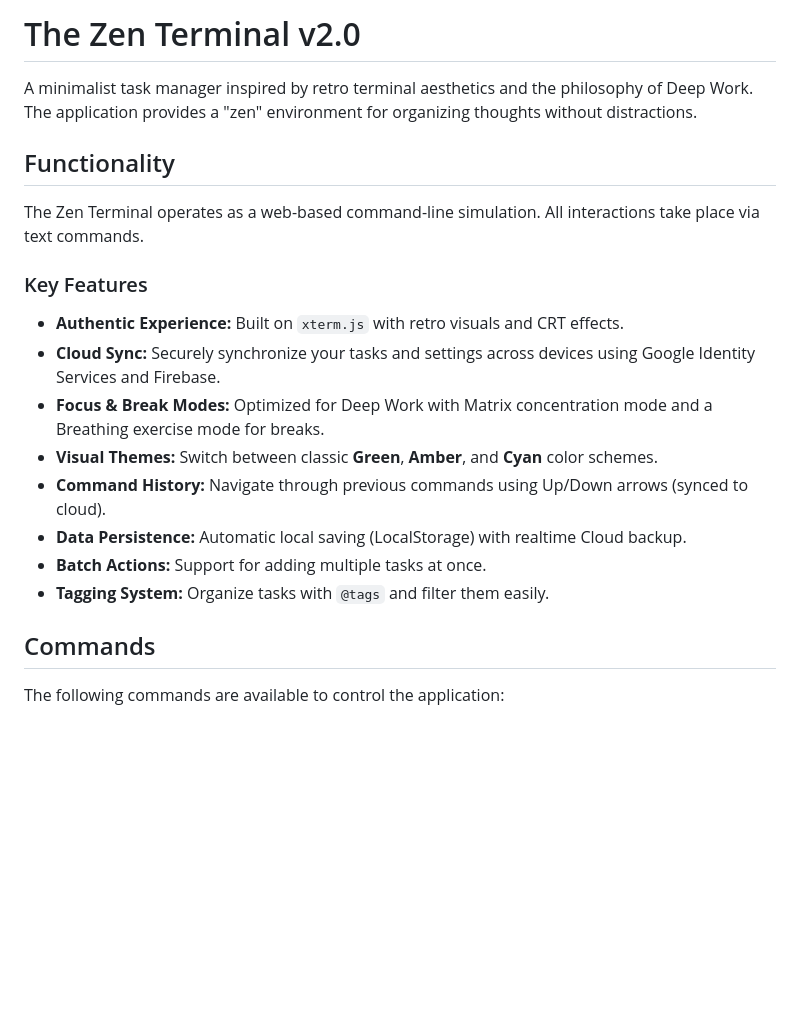
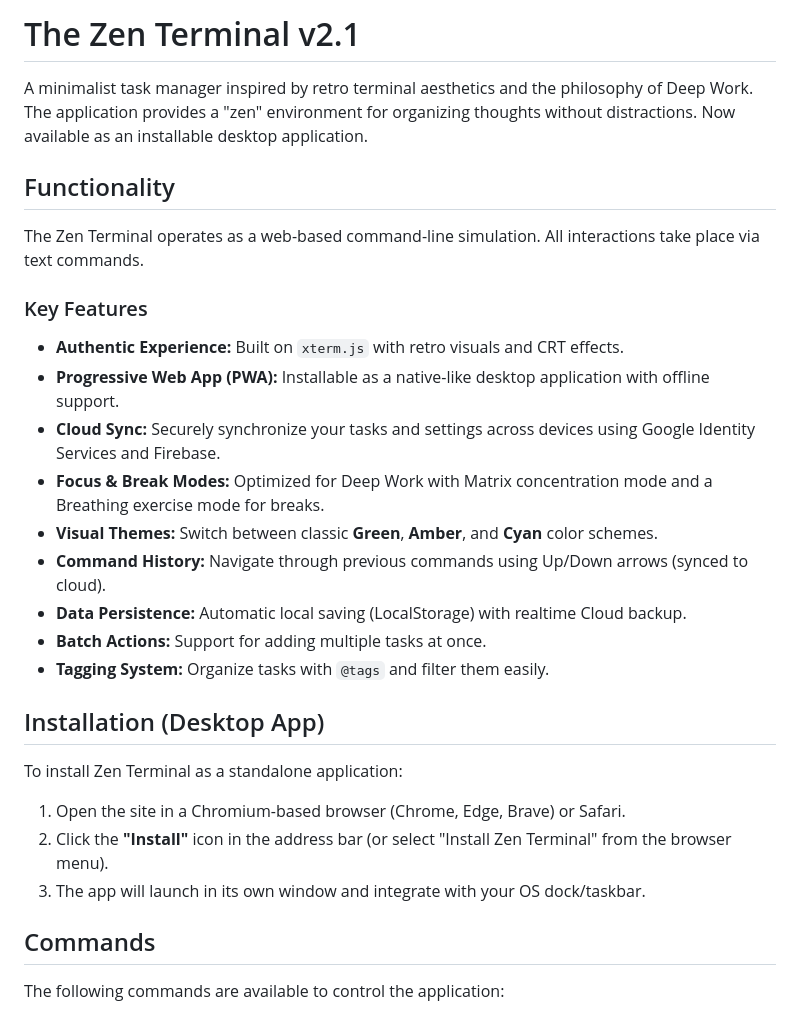
Before and after one commit to darangonaut/The-Zen-Terminal, a Markdown page: README.md, the part around the change. GitHub-like rendering; blank space fills up the shorter version.

Commit message:
Update README.md for Zen Terminal v2.1: enhance installation instructions and clarify PWA features.

```diff
--- a/README.md
+++ b/README.md
@@ -1,6 +1,6 @@
-# The Zen Terminal v2.0
+# The Zen Terminal v2.1
 
-A minimalist task manager inspired by retro terminal aesthetics and the philosophy of Deep Work. The application provides a "zen" environment for organizing thoughts without distractions.
+A minimalist task manager inspired by retro terminal aesthetics and the philosophy of Deep Work. The application provides a "zen" environment for organizing thoughts without distractions. Now available as an installable desktop application.
 
 ## Functionality
 
@@ -9,6 +9,7 @@ The Zen Terminal operates as a web-based command-line simulation. All interactio
 ### Key Features
 
 *   **Authentic Experience:** Built on `xterm.js` with retro visuals and CRT effects.
+*   **Progressive Web App (PWA):** Installable as a native-like desktop application with offline support.
 *   **Cloud Sync:** Securely synchronize your tasks and settings across devices using Google Identity Services and Firebase.
 *   **Focus & Break Modes:** Optimized for Deep Work with Matrix concentration mode and a Breathing exercise mode for breaks.
 *   **Visual Themes:** Switch between classic **Green**, **Amber**, and **Cyan** color schemes.
@@ -16,6 +17,13 @@ The Zen Terminal operates as a web-based command-line simulation. All interactio
 *   **Data Persistence:** Automatic local saving (LocalStorage) with realtime Cloud backup.
 *   **Batch Actions:** Support for adding multiple tasks at once.
 *   **Tagging System:** Organize tasks with `@tags` and filter them easily.
+
+## Installation (Desktop App)
+
+To install Zen Terminal as a standalone application:
+1.  Open the site in a Chromium-based browser (Chrome, Edge, Brave) or Safari.
+2.  Click the **"Install"** icon in the address bar (or select "Install Zen Terminal" from the browser menu).
+3.  The app will launch in its own window and integrate with your OS dock/taskbar.
 
 ## Commands
 
```
